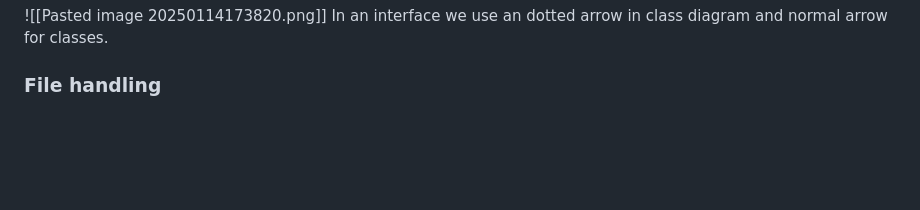
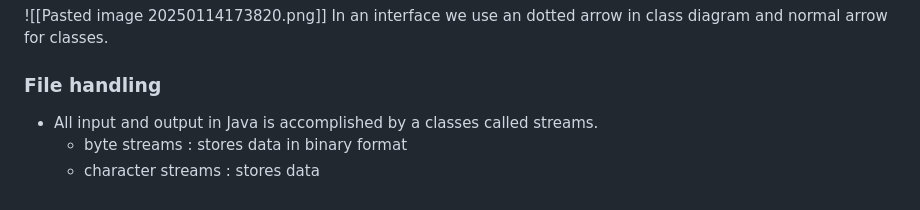
Before and after one commit to pasinduvinsuka/self-study-notes, a Markdown page: oop/westminster/Summary.md, the part around the change. GitHub-like rendering; blank space fills up the shorter version.

Commit message:
Auto-sync on Tue Jan 14 19:51:35 SLST 2025

```diff
--- a/oop/westminster/Summary.md
+++ b/oop/westminster/Summary.md
@@ -111,3 +111,7 @@ In an interface we use an dotted arrow in class diagram and normal arrow for cla
 
 
 ### File handling
+
+- All input and output in Java is accomplished by a classes called streams.
+	- byte streams : stores data in binary format
+	- character streams : stores data
```
